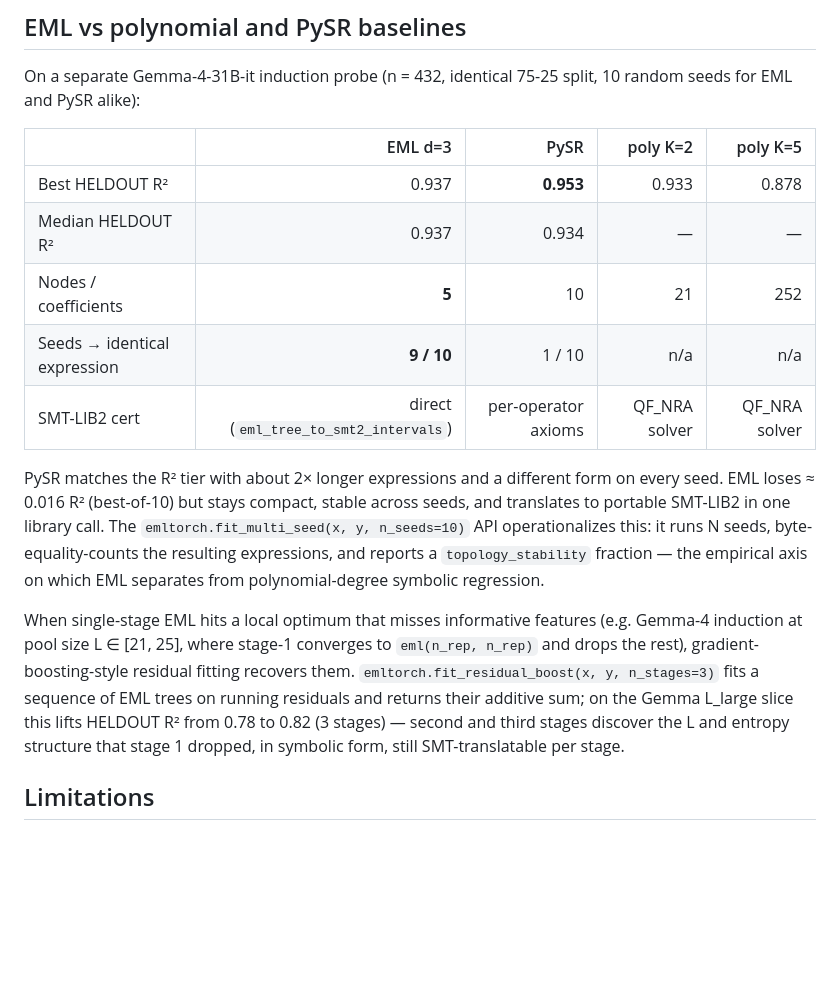
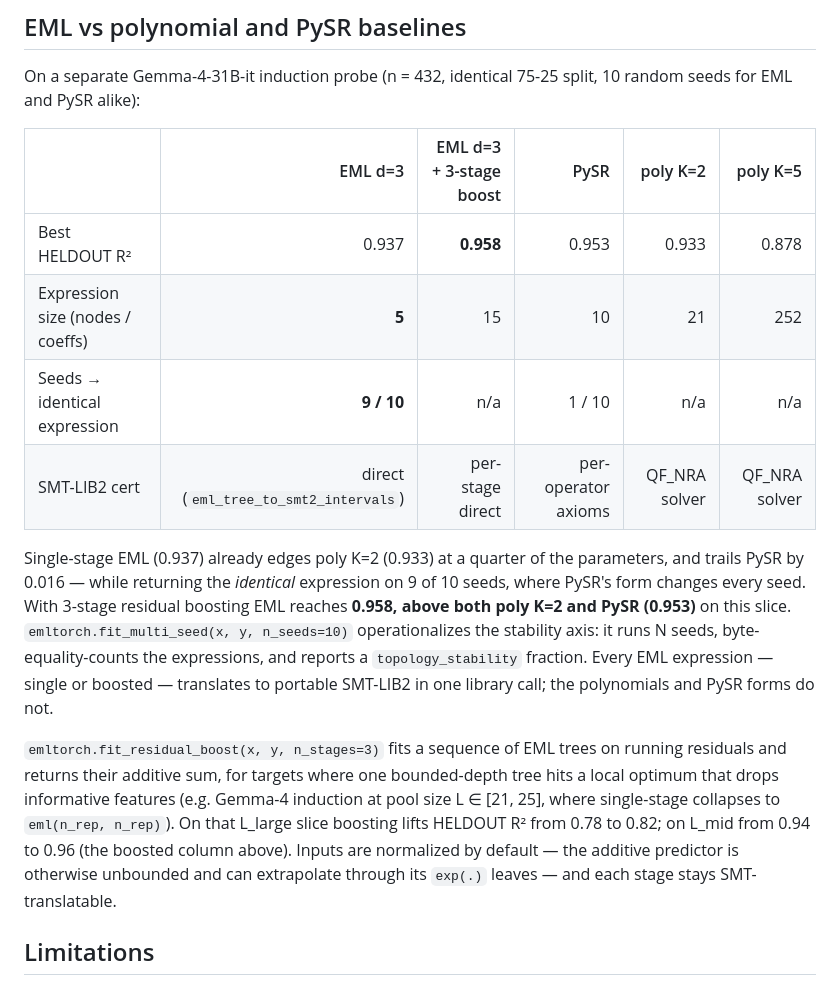
Before and after one commit to AI-Safeter/eml-torch, a Markdown page: README.md, the part around the change. Rendered like a GitHub page; blank space fills up the shorter version.

Commit message:
README: refresh EML-vs-baselines with post-v0.7.0 verified numbers
Overwrite the pre-patch single-stage framing with the boosted result.
- Add EML d=3 + 3-stage boost column: HELDOUT 0.958 on Gemma L_mid, above
  poly K=2 (0.933) and PySR (0.953); single-stage 0.937 already edges poly K=2.
- Drop the stale "EML loses ~0.016" line and the redundant median row.
- Boost paragraph: add L_mid 0.94->0.96 alongside L_large 0.78->0.82, and
  note inputs are normalized by default (v0.7.0 safety fix).

```diff
--- a/README.md
+++ b/README.md
@@ -19,17 +19,16 @@ P_target ≈ 0.5954 + (−0.1353) · eml(L, eml(L − H, 1))
 
 On a separate Gemma-4-31B-it induction probe (n = 432, identical 75-25 split, 10 random seeds for EML and PySR alike):
 
-| | EML d=3 | PySR | poly K=2 | poly K=5 |
-|---|---:|---:|---:|---:|
-| Best HELDOUT R² | 0.937 | **0.953** | 0.933 | 0.878 |
-| Median HELDOUT R² | 0.937 | 0.934 | — | — |
-| Nodes / coefficients | **5** | 10 | 21 | 252 |
-| Seeds → identical expression | **9 / 10** | 1 / 10 | n/a | n/a |
-| SMT-LIB2 cert | direct (`eml_tree_to_smt2_intervals`) | per-operator axioms | QF_NRA solver | QF_NRA solver |
+| | EML d=3 | EML d=3 + 3-stage boost | PySR | poly K=2 | poly K=5 |
+|---|---:|---:|---:|---:|---:|
+| Best HELDOUT R² | 0.937 | **0.958** | 0.953 | 0.933 | 0.878 |
+| Expression size (nodes / coeffs) | **5** | 15 | 10 | 21 | 252 |
+| Seeds → identical expression | **9 / 10** | n/a | 1 / 10 | n/a | n/a |
+| SMT-LIB2 cert | direct (`eml_tree_to_smt2_intervals`) | per-stage direct | per-operator axioms | QF_NRA solver | QF_NRA solver |
 
-PySR matches the R² tier with about 2× longer expressions and a different form on every seed. EML loses ≈ 0.016 R² (best-of-10) but stays compact, stable across seeds, and translates to portable SMT-LIB2 in one library call. The `emltorch.fit_multi_seed(x, y, n_seeds=10)` API operationalizes this: it runs N seeds, byte-equality-counts the resulting expressions, and reports a `topology_stability` fraction — the empirical axis on which EML separates from polynomial-degree symbolic regression.
+Single-stage EML (0.937) already edges poly K=2 (0.933) at a quarter of the parameters, and trails PySR by 0.016 — while returning the *identical* expression on 9 of 10 seeds, where PySR's form changes every seed. With 3-stage residual boosting EML reaches **0.958, above both poly K=2 and PySR (0.953)** on this slice. `emltorch.fit_multi_seed(x, y, n_seeds=10)` operationalizes the stability axis: it runs N seeds, byte-equality-counts the expressions, and reports a `topology_stability` fraction. Every EML expression — single or boosted — translates to portable SMT-LIB2 in one library call; the polynomials and PySR forms do not.
 
-When single-stage EML hits a local optimum that misses informative features (e.g. Gemma-4 induction at pool size L ∈ [21, 25], where stage-1 converges to `eml(n_rep, n_rep)` and drops the rest), gradient-boosting-style residual fitting recovers them. `emltorch.fit_residual_boost(x, y, n_stages=3)` fits a sequence of EML trees on running residuals and returns their additive sum; on the Gemma L_large slice this lifts HELDOUT R² from 0.78 to 0.82 (3 stages) — second and third stages discover the L and entropy structure that stage 1 dropped, in symbolic form, still SMT-translatable per stage.
+`emltorch.fit_residual_boost(x, y, n_stages=3)` fits a sequence of EML trees on running residuals and returns their additive sum, for targets where one bounded-depth tree hits a local optimum that drops informative features (e.g. Gemma-4 induction at pool size L ∈ [21, 25], where single-stage collapses to `eml(n_rep, n_rep)`). On that L_large slice boosting lifts HELDOUT R² from 0.78 to 0.82; on L_mid from 0.94 to 0.96 (the boosted column above). Inputs are normalized by default — the additive predictor is otherwise unbounded and can extrapolate through its `exp(.)` leaves — and each stage stays SMT-translatable.
 
 ## Limitations
 
```
